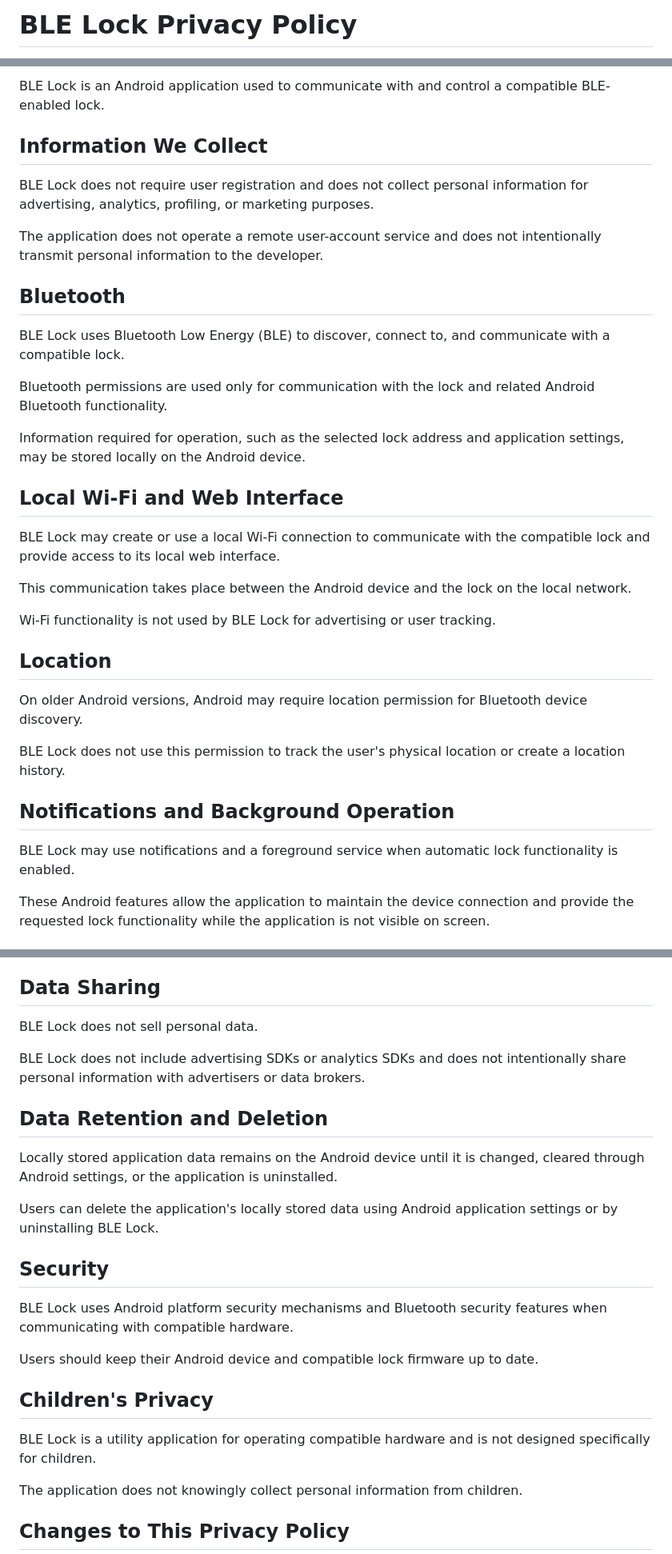
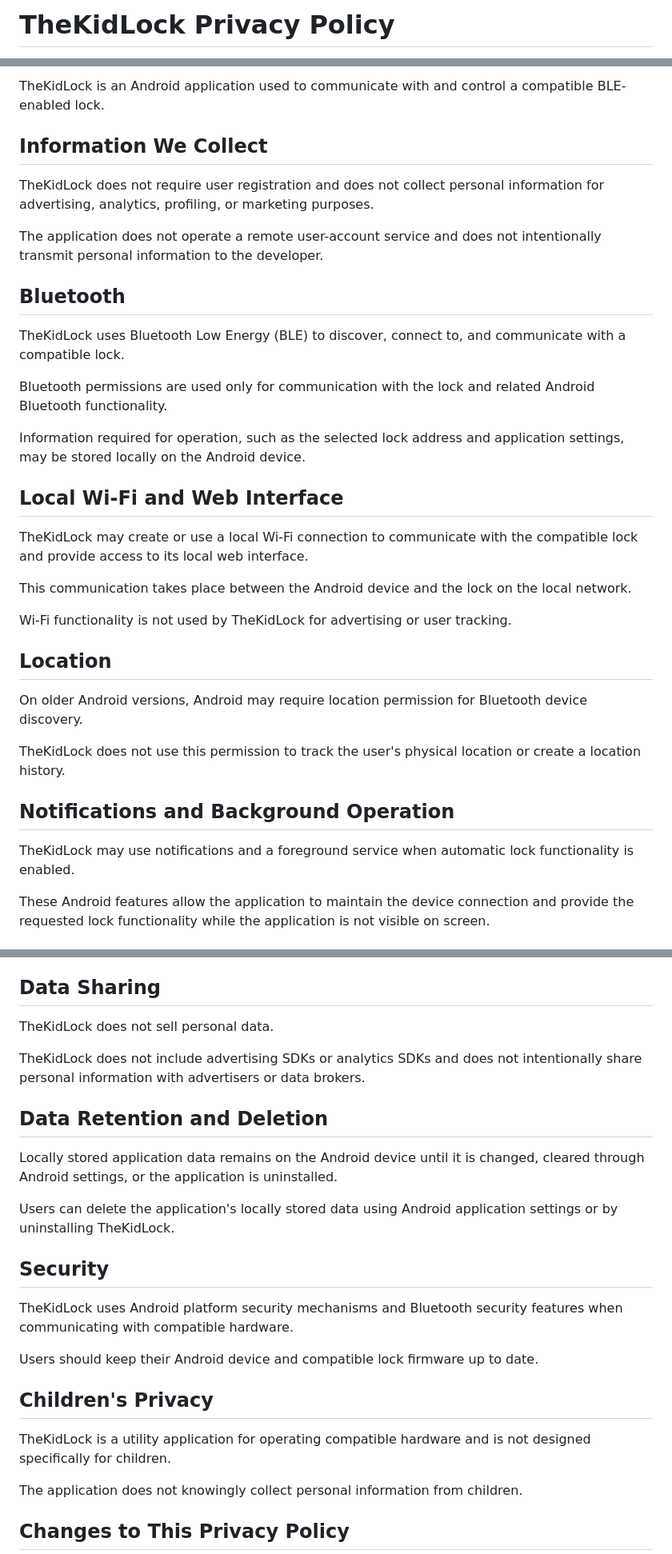
Before and after one commit to uah0/thekidlock, a Markdown page: privacy/index.md, 3 parts joined by grey strips. Shown at 80% size. GitHub-like rendering.

Commit message:
Update privacy policy from BLE Lock to TheKidLock

```diff
--- a/privacy/index.md
+++ b/privacy/index.md
@@ -1,2 +1,2 @@
-# BLE Lock Privacy Policy
+# TheKidLock Privacy Policy
 
@@ -4,15 +4,15 @@
 
-BLE Lock is an Android application used to communicate with and control a compatible BLE-enabled lock.
+TheKidLock is an Android application used to communicate with and control a compatible BLE-enabled lock.
 
 ## Information We Collect
 
-BLE Lock does not require user registration and does not collect personal information for advertising, analytics, profiling, or marketing purposes.
+TheKidLock does not require user registration and does not collect personal information for advertising, analytics, profiling, or marketing purposes.
 
 The application does not operate a remote user-account service and does not intentionally transmit personal information to the developer.
 
 ## Bluetooth
 
-BLE Lock uses Bluetooth Low Energy (BLE) to discover, connect to, and communicate with a compatible lock.
+TheKidLock uses Bluetooth Low Energy (BLE) to discover, connect to, and communicate with a compatible lock.
 
 Bluetooth permissions are used only for communication with the lock and related Android Bluetooth functionality.
 
@@ -20,21 +20,21 @@ Information required for operation, such as the selected lock address and applic
 
 ## Local Wi-Fi and Web Interface
 
-BLE Lock may create or use a local Wi-Fi connection to communicate with the compatible lock and provide access to its local web interface.
+TheKidLock may create or use a local Wi-Fi connection to communicate with the compatible lock and provide access to its local web interface.
 
 This communication takes place between the Android device and the lock on the local network.
 
-Wi-Fi functionality is not used by BLE Lock for advertising or user tracking.
+Wi-Fi functionality is not used by TheKidLock for advertising or user tracking.
 
 ## Location
 
 On older Android versions, Android may require location permission for Bluetooth device discovery.
 
-BLE Lock does not use this permission to track the user's physical location or create a location history.
+TheKidLock does not use this permission to track the user's physical location or create a location history.
 
 ## Notifications and Background Operation
 
-BLE Lock may use notifications and a foreground service when automatic lock functionality is enabled.
+TheKidLock may use notifications and a foreground service when automatic lock functionality is enabled.
 
 These Android features allow the application to maintain the device connection and provide the requested lock functionality while the application is not visible on screen.
 
@@ -48,25 +48,25 @@ Configuration stored independently on the compatible lock is not controlled by A
 
 ## Data Sharing
 
-BLE Lock does not sell personal data.
+TheKidLock does not sell personal data.
 
-BLE Lock does not include advertising SDKs or analytics SDKs and does not intentionally share personal information with advertisers or data brokers.
+TheKidLock does not include advertising SDKs or analytics SDKs and does not intentionally share personal information with advertisers or data brokers.
 
 ## Data Retention and Deletion
 
 Locally stored application data remains on the Android device until it is changed, cleared through Android settings, or the application is uninstalled.
 
-Users can delete the application's locally stored data using Android application settings or by uninstalling BLE Lock.
+Users can delete the application's locally stored data using Android application settings or by uninstalling TheKidLock.
 
 ## Security
 
-BLE Lock uses Android platform security mechanisms and Bluetooth security features when communicating with compatible hardware.
+TheKidLock uses Android platform security mechanisms and Bluetooth security features when communicating with compatible hardware.
 
 Users should keep their Android device and compatible lock firmware up to date.
 
 ## Children's Privacy
 
-BLE Lock is a utility application for operating compatible hardware and is not designed specifically for children.
+TheKidLock is a utility application for operating compatible hardware and is not designed specifically for children.
 
 The application does not knowingly collect personal information from children.
 
```
Also changed, not shown: other parts of privacy/index.md (+1 -1 lines).
